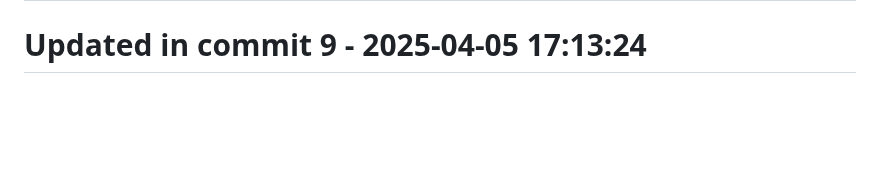
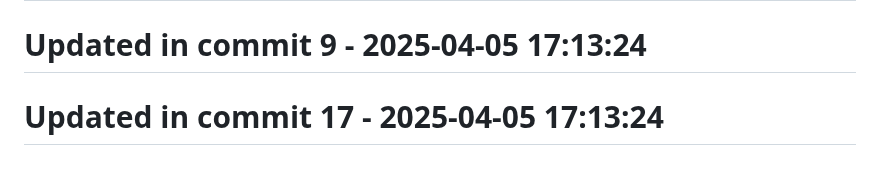
Before and after one commit to llamasearchai/llamaquest, a Markdown page: README.md, the part around the change. GitHub-like rendering; blank space fills up the shorter version.

```diff
--- a/README.md
+++ b/README.md
@@ -225,3 +225,5 @@ This project is licensed under the MIT License - see the [LICENSE](LICENSE) file
 # Updated in commit 1 - 2025-04-05 17:13:24
 
 # Updated in commit 9 - 2025-04-05 17:13:24
+
+# Updated in commit 17 - 2025-04-05 17:13:24
```
